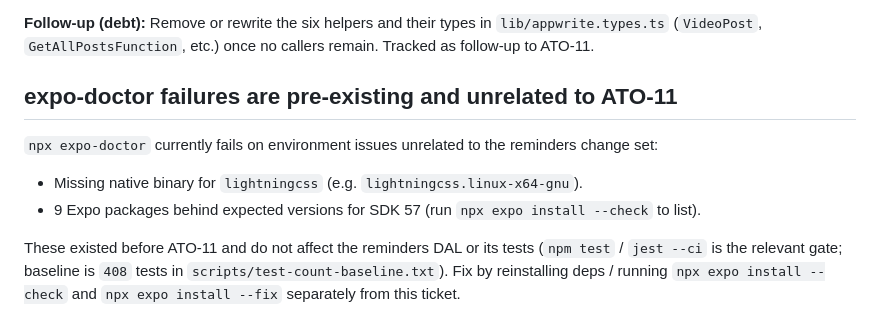
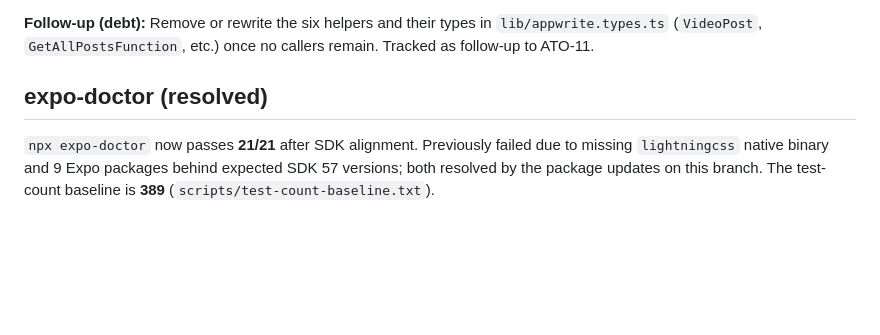
Before and after one commit to bilygc/place-reminder, a Markdown page: docs/known-issues.md, the part around the change. Rendered like a GitHub page; blank space fills up the shorter version.

Commit message:
docs: update ATO-12 docs for SDK alignment and test baseline
- create-reminder-flow.md: 17 packages aligned to SDK-expected versions
  (not 9 at ~57.0.15); baseline 389 tests with 408 - 71 + 52 breakdown.
- known-issues.md: mark expo-doctor failures as resolved (21/21 after
  SDK alignment); baseline updated to 389.

```diff
--- a/docs/known-issues.md
+++ b/docs/known-issues.md
@@ -47,15 +47,6 @@ All access to the `reminders` collection must go through `lib/reminders.ts`
 `lib/appwrite.types.ts` (`VideoPost`, `GetAllPostsFunction`, etc.) once no
 callers remain. Tracked as follow-up to ATO-11.
 
-## expo-doctor failures are pre-existing and unrelated to ATO-11
+## expo-doctor (resolved)
 
-`npx expo-doctor` currently fails on environment issues unrelated to the
-reminders change set:
-
-- Missing native binary for `lightningcss` (e.g. `lightningcss.linux-x64-gnu`).
-- 9 Expo packages behind expected versions for SDK 57 (run `npx expo install --check` to list).
-
-These existed before ATO-11 and do not affect the reminders DAL or its tests
-(`npm test` / `jest --ci` is the relevant gate; baseline is `408` tests in
-`scripts/test-count-baseline.txt`). Fix by reinstalling deps / running
-`npx expo install --check` and `npx expo install --fix` separately from this ticket.
+`npx expo-doctor` now passes **21/21** after SDK alignment. Previously failed due to missing `lightningcss` native binary and 9 Expo packages behind expected SDK 57 versions; both resolved by the package updates on this branch. The test-count baseline is **389** (`scripts/test-count-baseline.txt`).
```
Also changed, not shown: docs/create-reminder-flow.md (+2 -2 lines).
